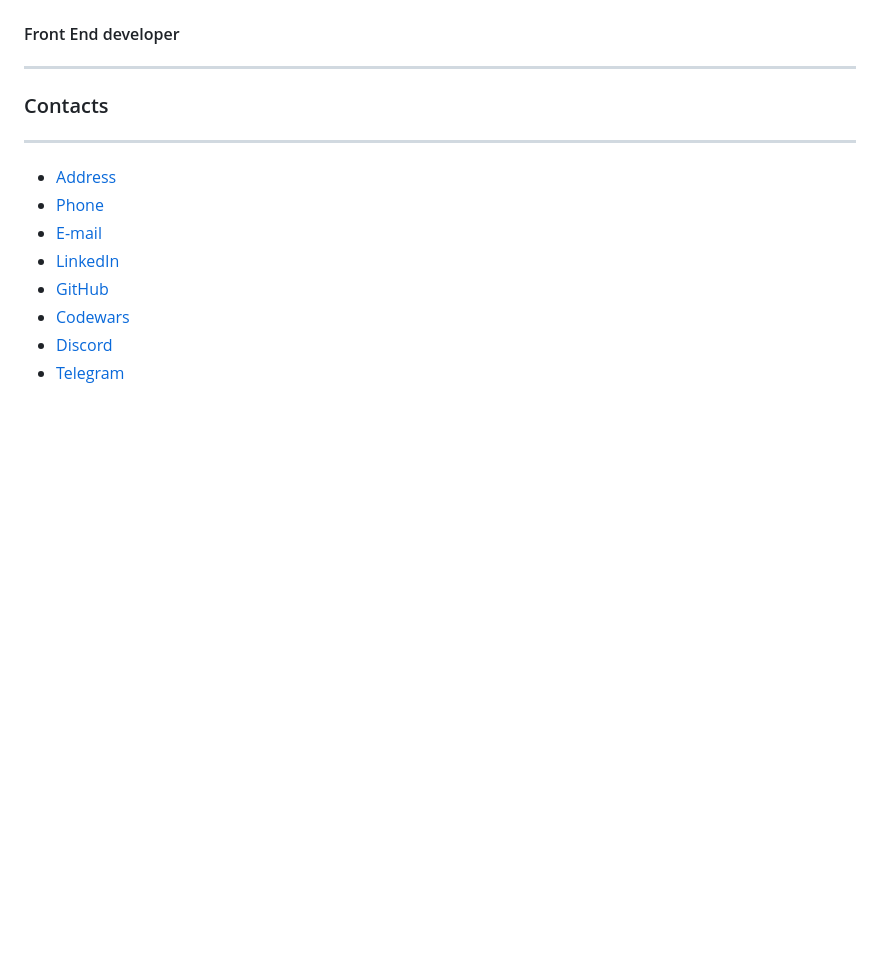
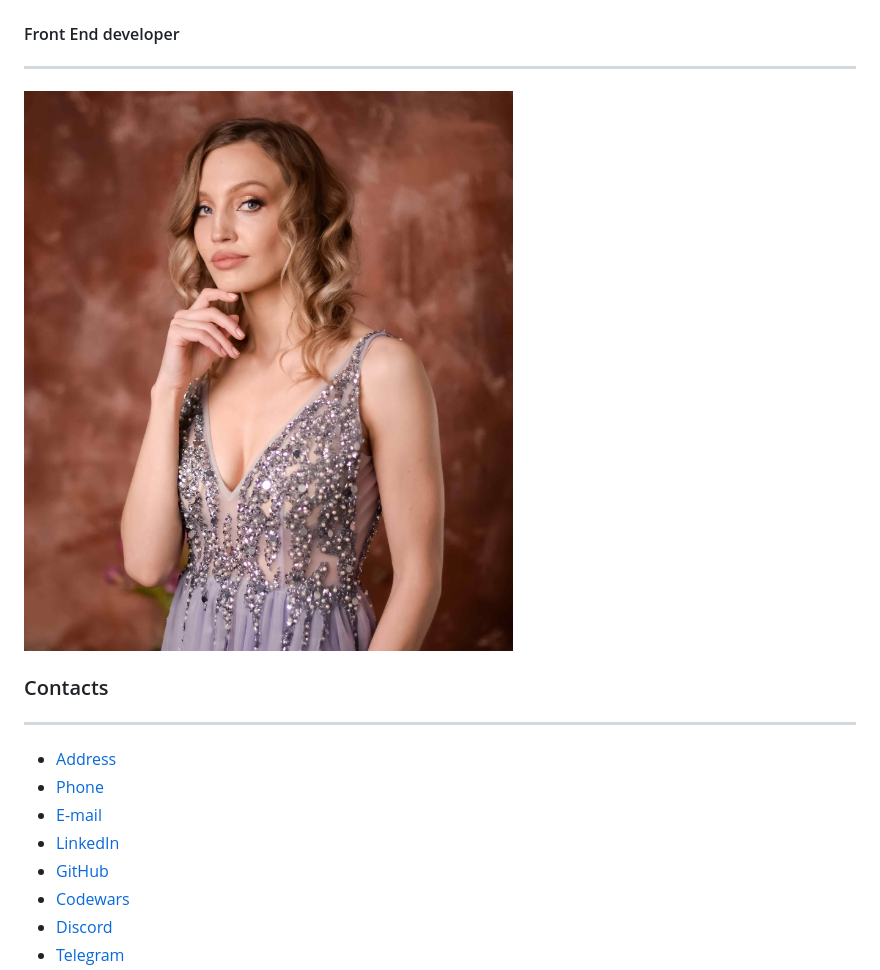
Before and after one commit to Yana-Dyachok/cv, a Markdown page: cv.md, the part around the change. Drawn GitHub-style; blank space fills up the shorter version.

Commit message:
feat: add link to photo

```diff
--- a/cv.md
+++ b/cv.md
@@ -3,7 +3,7 @@
 # Yana Dyachok
 #### Front End developer
 ***
-
+![my photo](./assets/img/cv-img.jpg "my photo")
 ### Contacts
 ***
 * [Address](https://www.google.com/maps/place/%D1%83%D0%BB.+%D0%97%D0%B0%D0%BC%D0%BE%D1%81%D1%82%D1%8F%D0%BD%D1%81%D0%BA%D0%B0%D1%8F,+%D0%92%D0%B8%D0%BD%D0%BD%D0%B8%D1%86%D0%B0,+%D0%92%D0%B8%D0%BD%D0%BD%D0%B8%D1%86%D0%BA%D0%B0%D1%8F+%D0%BE%D0%B1%D0%BB%D0%B0%D1%81%D1%82%D1%8C,+21000/@49.2409224,28.4909036,17z/data=!3m1!4b1!4m6!3m5!1s0x472d5b4186629121:0x745e0ac3cf07d224!8m2!3d49.2409189!4d28.4930923!16s%2Fg%2F1vyxh564)
```
